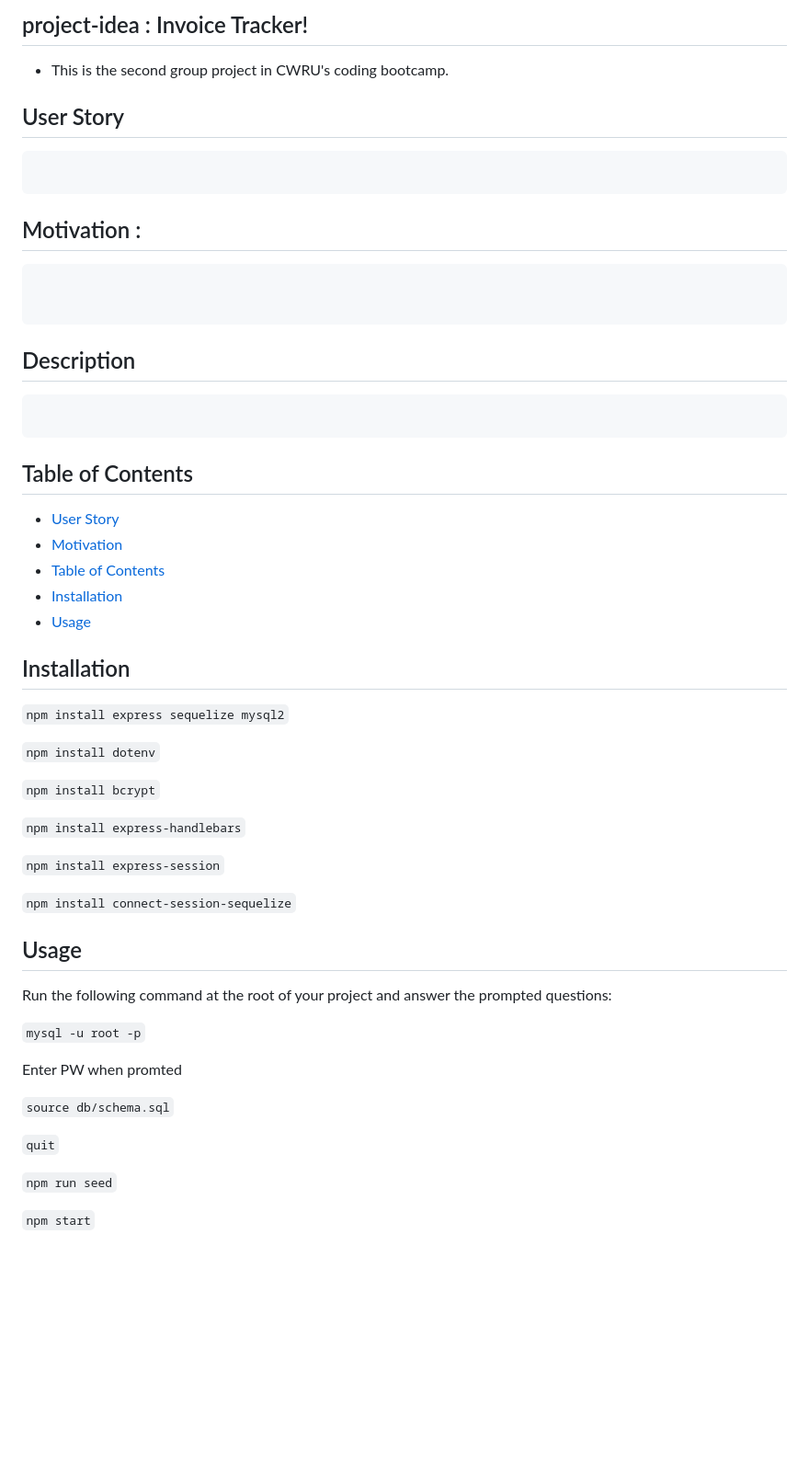
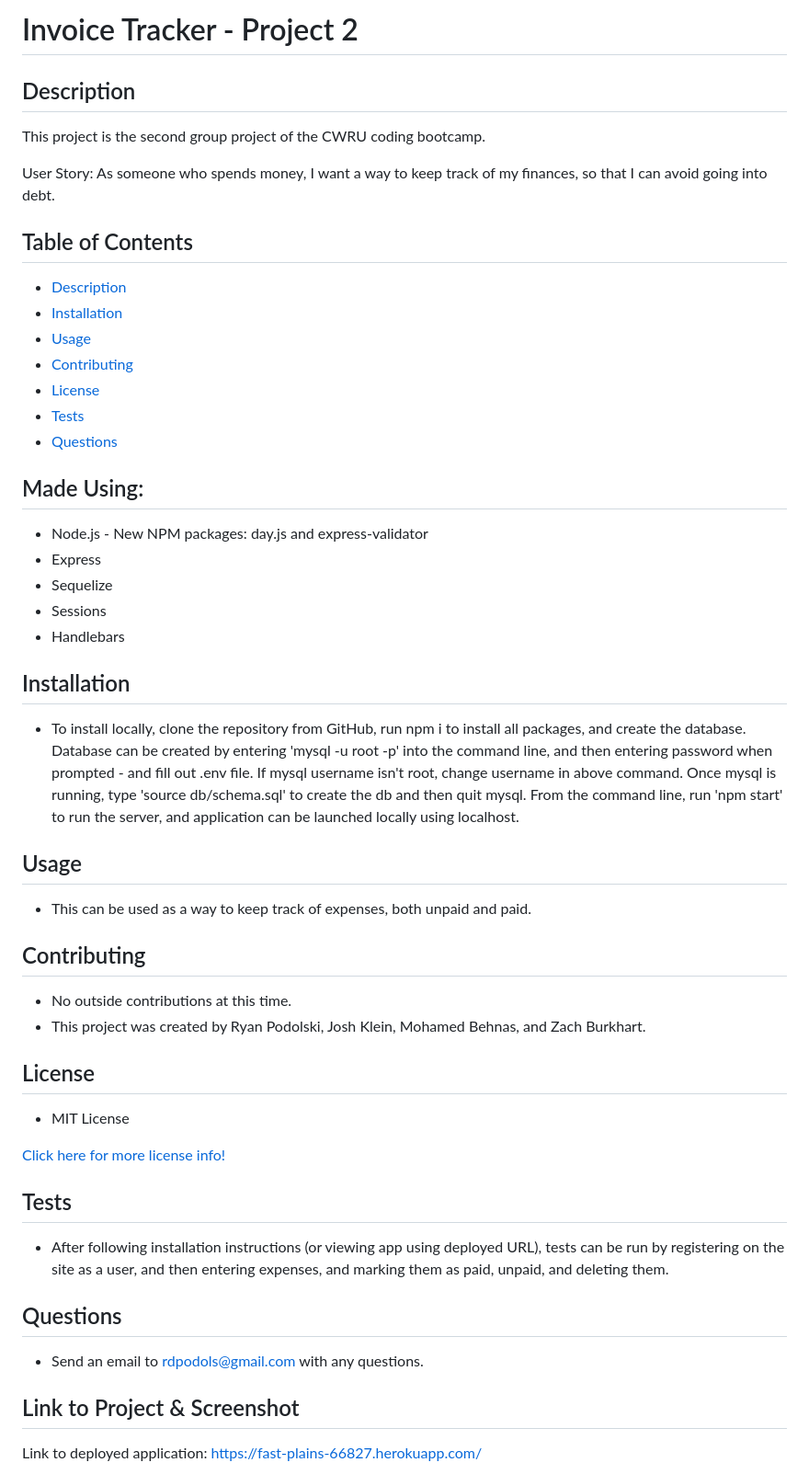
Before and after one commit to zachburkhart/invoice-tracker, a Markdown page: README.MD, the part around the change printed below. Shown: that part at 92% size. Drawn GitHub-style; blank space fills up the shorter version.

````diff
--- a/README.MD
+++ b/README.MD
@@ -1,60 +1,48 @@
-## project-idea : Invoice Tracker!
+# Invoice Tracker - Project 2
 
-* This is the second group project in CWRU's coding bootcamp.
+ ## Description
+ This project is the second group project of the CWRU coding bootcamp.
 
-## User Story
+ User Story: As someone who spends money, I want a way to keep track of my finances, so that I can avoid going into debt.
 
-```
+ ## Table of Contents
+ - [Description](#description)
+ - [Installation](#installation)
+ - [Usage](#usage)
+ - [Contributing](#contributing)
+ - [License](#license)
+ - [Tests](#tests)
+ - [Questions](#questions)
 
-```
-## Motivation :
-```
+ ## Made Using:
+ * Node.js
+        - New NPM packages: day.js and express-validator
+ * Express
+ * Sequelize
+ * Sessions
+ * Handlebars
 
+ ## Installation
+ * To install locally, clone the repository from GitHub, run npm i to install all packages, and create the database.  Database can be created by entering 'mysql -u root -p' into the command line, and then entering password when prompted - and fill out .env file.  If mysql username isn't root, change username in above command.  Once mysql is running, type 'source db/schema.sql' to create the db and then quit mysql.  From the command line, run 'npm start' to run the server, and application can be launched locally using localhost.
 
-```
+ ## Usage
+ * This can be used as a way to keep track of expenses, both unpaid and paid.
 
-## Description
+ ## Contributing
+ * No outside contributions at this time.
+ * This project was created by Ryan Podolski, Josh Klein, Mohamed Behnas, and Zach Burkhart.
 
-```
+ ## License
+ * MIT License
 
-```
+ [Click here for more license info!](https://choosealicense.com/licenses/mit/)
 
+ ## Tests
+ * After following installation instructions (or viewing app using deployed URL), tests can be run by registering on the site as a user, and then entering expenses, and marking them as paid, unpaid, and deleting them.
 
-## Table of Contents
-- [User Story](#user-story)
-- [Motivation](#Motivation)
-- [Table of Contents](#table-of-contents)
-- [Installation](#installation)
-- [Usage](#usage)
+ ## Questions
+ * Send an email to rdpodols@gmail.com with any questions.
 
-## Installation
+ ## Link to Project & Screenshot
+Link to deployed application: https://fast-plains-66827.herokuapp.com/
 
-`npm install express sequelize mysql2`
-
-`npm install dotenv`
-
-`npm install bcrypt`
-
-`npm install express-handlebars`
-
-`npm install express-session`
-
-`npm install connect-session-sequelize`
-
-
-## Usage
-
-Run the following command at the root of your project and answer the prompted questions:
-
-`mysql -u root -p`
-
-Enter PW when promted
-
-`source db/schema.sql`
-
-`quit`
-
-`npm run seed`
-
-`npm start`
-
````
Also changed, not shown: other parts of README.MD (+2 -15 lines), assets/images/applicationImage1.png (added), 3 other files.
